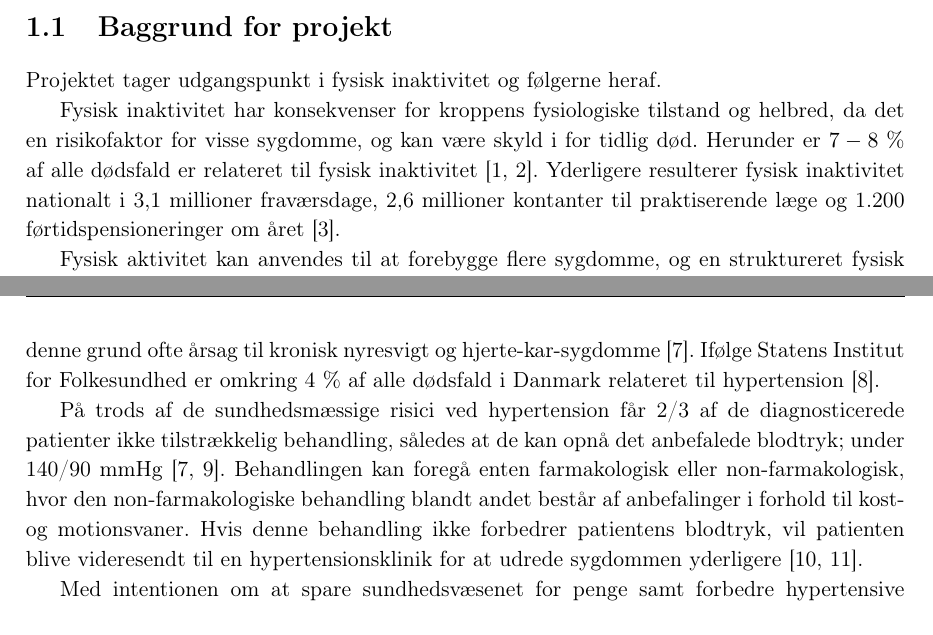
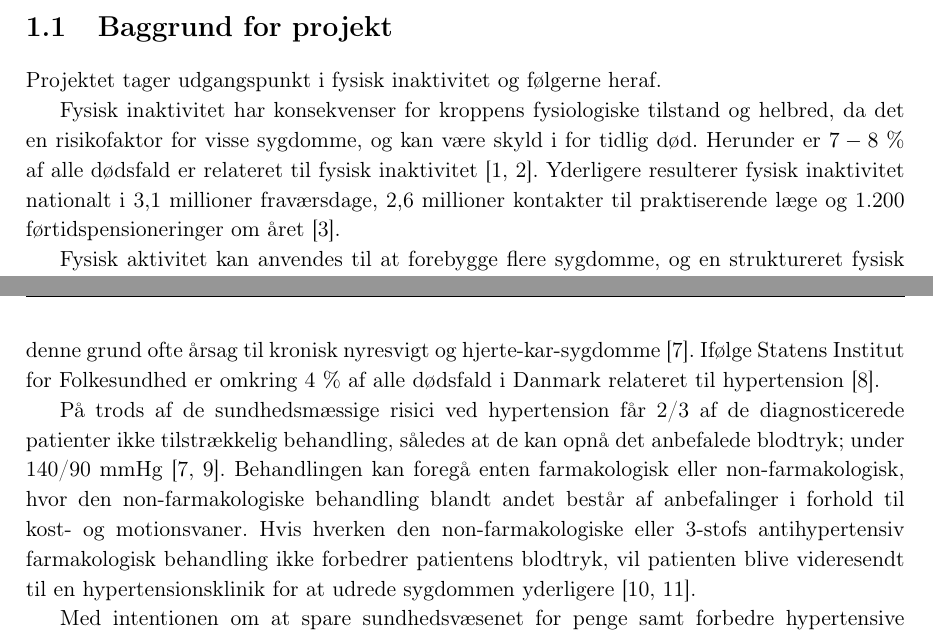
Before and after one commit to signehk/ST5, a LaTeX book (statusseminar/statusseminar_test.tex, which reads statusseminar/statusseminar_analyse.tex, statusseminar/statusseminar_baggrund.tex): two parts of pages 2 and 3 of 6, joined at a grey line, cut so that both start at the same text. Compiled offline with pdfLaTeX.

Commit message:
lidt små rettelser 🎈

```diff
--- a/statusseminar/statusseminar_analyse.tex
+++ b/statusseminar/statusseminar_analyse.tex
@@ -10,7 +10,7 @@ Hypertension udgør en risikofaktor for følger som apopleksi, myokardieinfarkt,
 
 Der er en række sundhedsmæssige risici forbundet med hypertension, idet sygdommen medfører et øget pres på kroppens blodkar, hvilket forøger risikoen for udvikling af arteriesklerose, aneurismer, hjerteanfald og apopleksi. Længerevarende hypertension er af denne grund ofte årsag til kronisk nyresvigt og hjerte-kar-sygdomme \citep{martini2015}. Ifølge Statens Institut for Folkesundhed er omkring 4 \% af alle dødsfald i Danmark relateret til hypertension \citep{juel2006}.
 
-På trods af de sundhedsmæssige risici ved hypertension får 2/3 af de diagnosticerede patienter ikke tilstrækkelig behandling, således at de kan opnå det anbefalede blodtryk; under 140/90 mmHg \citep{martini2015, paulsen2012}. Behandlingen kan foregå enten farmakologisk eller non-farmakologisk, hvor den non-farmakologiske behandling blandt andet består af anbefalinger i forhold til kost- og motionsvaner. Hvis denne behandling ikke forbedrer patientens blodtryk, vil patienten blive videresendt til en hypertensionsklinik for at udrede sygdommen yderligere \cite{lodberg2016, bech2015}.
+På trods af de sundhedsmæssige risici ved hypertension får 2/3 af de diagnosticerede patienter ikke tilstrækkelig behandling, således at de kan opnå det anbefalede blodtryk; under 140/90 mmHg \citep{martini2015, paulsen2012}. Behandlingen kan foregå enten farmakologisk eller non-farmakologisk, hvor den non-farmakologiske behandling blandt andet består af anbefalinger i forhold til kost- og motionsvaner. Hvis hverken den non-farmakologiske eller 3-stofs antihypertensiv farmakologisk behandling ikke forbedrer patientens blodtryk, vil patienten blive videresendt til en hypertensionsklinik for at udrede sygdommen yderligere \cite{lodberg2016, bech2015}.
 
 Med intentionen om at spare sundhedsvæsenet for penge samt forbedre hypertensive patienters livskvalitet, anses det af ovenstående grunde at være relevant at undersøge, hvorvidt videresendelsen af hypertensive patienter fra almen praksis kan begrænses. Så vidt muligt bør begrænsningen ske gennem forbedringer i behandlingsmetoderne hos den praktiserende læge, ved at skabe større mulighed for monitorering af hverdagsvaner såsom fysisk aktivitet, så behandlingen sker non-farmakologisk.
 
--- a/statusseminar/statusseminar_baggrund.tex
+++ b/statusseminar/statusseminar_baggrund.tex
@@ -3,7 +3,7 @@
 Projektet tager udgangspunkt i fysisk inaktivitet og følgerne heraf.
 
 Fysisk inaktivitet har konsekvenser for kroppens fysiologiske tilstand og helbred, da det en risikofaktor for visse sygdomme, og kan være skyld i for tidlig død. Herunder er $7-8~\%$ af alle dødsfald er relateret til fysisk inaktivitet \citep{aagaard2014,motionsraad2007}.
-Yderligere resulterer fysisk inaktivitet nationalt i 3,1 millioner fraværsdage, 2,6 millioner kontanter til praktiserende læge og 1.200 førtidspensioneringer om året \citep{christensen2012}.
+Yderligere resulterer fysisk inaktivitet nationalt i 3,1 millioner fraværsdage, 2,6 millioner kontakter til praktiserende læge og 1.200 førtidspensioneringer om året \citep{christensen2012}.
 
 Fysisk aktivitet kan anvendes til at forebygge flere sygdomme, og en struktureret fysisk træning kan yderligere benyttes som en del af en behandling eller til at forebygge en eventuel videreudvikling af flere sygdomme \citep{motionsraad2007}. Dette kræver, at der fokuseres på fysisk aktivitet under behandling af patienter, hvilket leder frem til det valgte initierende problem:
 
```
Also changed, not shown: statusseminar/fremarbejd.tex (+1 -1 lines), statusseminar/statusseminar_test.pdf.
